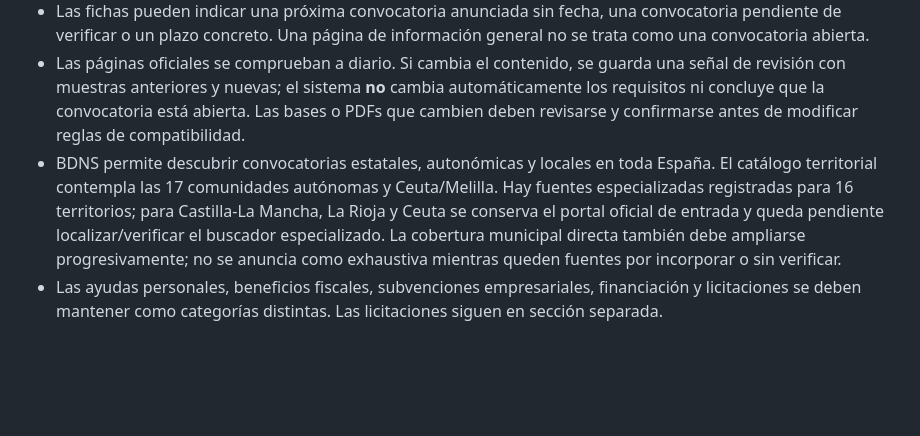
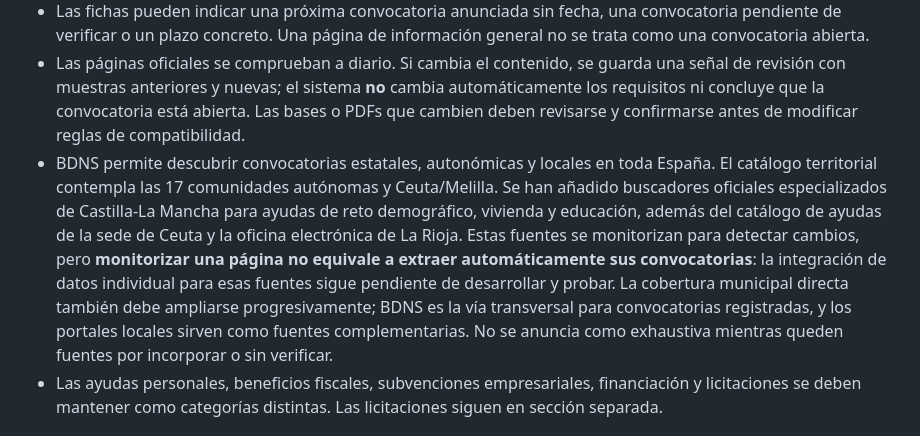
Before and after one commit to papelegruba-ppb/Subvenly, a Markdown page: README.md, the part around the change. Drawn GitHub-style; blank space fills up the shorter version.

Commit message:
Documenta alcance real de fuentes territoriales

```diff
--- a/README.md
+++ b/README.md
@@ -28,7 +28,7 @@ A partir de ahí se ejecuta solo cada noche, a las 03:17 UTC, y también cada ve
 - El test pregunta primero si se buscan ayudas como particular/familia, autónomo, empresa/sociedad o en ambos ámbitos. La ruta personal activa preguntas de familia, nacimiento/adopción, alquiler, unidad de convivencia, ingresos y beneficios fiscales solo cuando corresponden. Las rutas empresariales existentes se mantienen.
 - Las fichas pueden indicar una próxima convocatoria anunciada sin fecha, una convocatoria pendiente de verificar o un plazo concreto. Una página de información general no se trata como una convocatoria abierta.
 - Las páginas oficiales se comprueban a diario. Si cambia el contenido, se guarda una señal de revisión con muestras anteriores y nuevas; el sistema **no** cambia automáticamente los requisitos ni concluye que la convocatoria está abierta. Las bases o PDFs que cambien deben revisarse y confirmarse antes de modificar reglas de compatibilidad.
-- BDNS permite descubrir convocatorias estatales, autonómicas y locales en toda España. El catálogo territorial contempla las 17 comunidades autónomas y Ceuta/Melilla. Hay fuentes especializadas registradas para 16 territorios; para Castilla-La Mancha, La Rioja y Ceuta se conserva el portal oficial de entrada y queda pendiente localizar/verificar el buscador especializado. La cobertura municipal directa también debe ampliarse progresivamente; no se anuncia como exhaustiva mientras queden fuentes por incorporar o sin verificar.
+- BDNS permite descubrir convocatorias estatales, autonómicas y locales en toda España. El catálogo territorial contempla las 17 comunidades autónomas y Ceuta/Melilla. Se han añadido buscadores oficiales especializados de Castilla-La Mancha para ayudas de reto demográfico, vivienda y educación, además del catálogo de ayudas de la sede de Ceuta y la oficina electrónica de La Rioja. Estas fuentes se monitorizan para detectar cambios, pero **monitorizar una página no equivale a extraer automáticamente sus convocatorias**: la integración de datos individual para esas fuentes sigue pendiente de desarrollar y probar. La cobertura municipal directa también debe ampliarse progresivamente; BDNS es la vía transversal para convocatorias registradas, y los portales locales sirven como fuentes complementarias. No se anuncia como exhaustiva mientras queden fuentes por incorporar o sin verificar.
 - Las ayudas personales, beneficios fiscales, subvenciones empresariales, financiación y licitaciones se deben mantener como categorías distintas. Las licitaciones siguen en sección separada.
 
 ## Si una fuente falla
```
